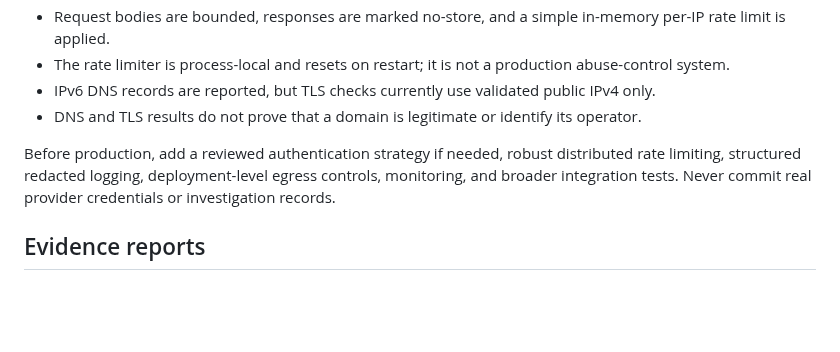
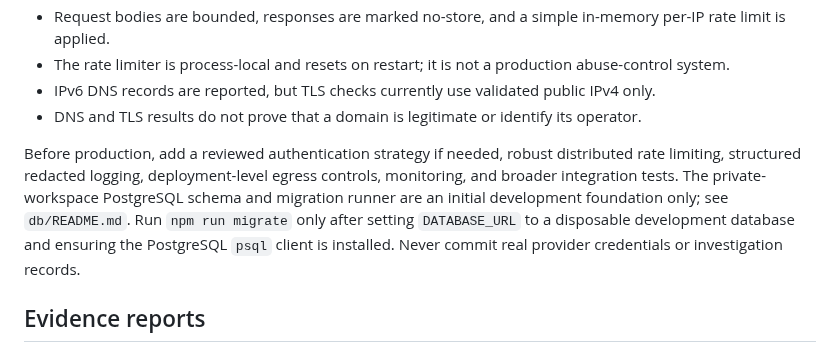
Before and after one commit to Sycosmile/tracelynt, a Markdown page: backend/README.md, the part around the change. Drawn GitHub-style; blank space fills up the shorter version.

Commit message:
docs: explain migration runner status

```diff
--- a/backend/README.md
+++ b/backend/README.md
@@ -40,7 +40,7 @@ The endpoint returns DNS A/AAAA, MX and TXT observations, plus TLS certificate m
 - IPv6 DNS records are reported, but TLS checks currently use validated public IPv4 only.
 - DNS and TLS results do not prove that a domain is legitimate or identify its operator.
 
-Before production, add a reviewed authentication strategy if needed, robust distributed rate limiting, structured redacted logging, deployment-level egress controls, monitoring, and broader integration tests. Never commit real provider credentials or investigation records.
+Before production, add a reviewed authentication strategy if needed, robust distributed rate limiting, structured redacted logging, deployment-level egress controls, monitoring, and broader integration tests. The private-workspace PostgreSQL schema and migration runner are an initial development foundation only; see `db/README.md`. Run `npm run migrate` only after setting `DATABASE_URL` to a disposable development database and ensuring the PostgreSQL `psql` client is installed. Never commit real provider credentials or investigation records.
 
 ## Evidence reports
 
```
